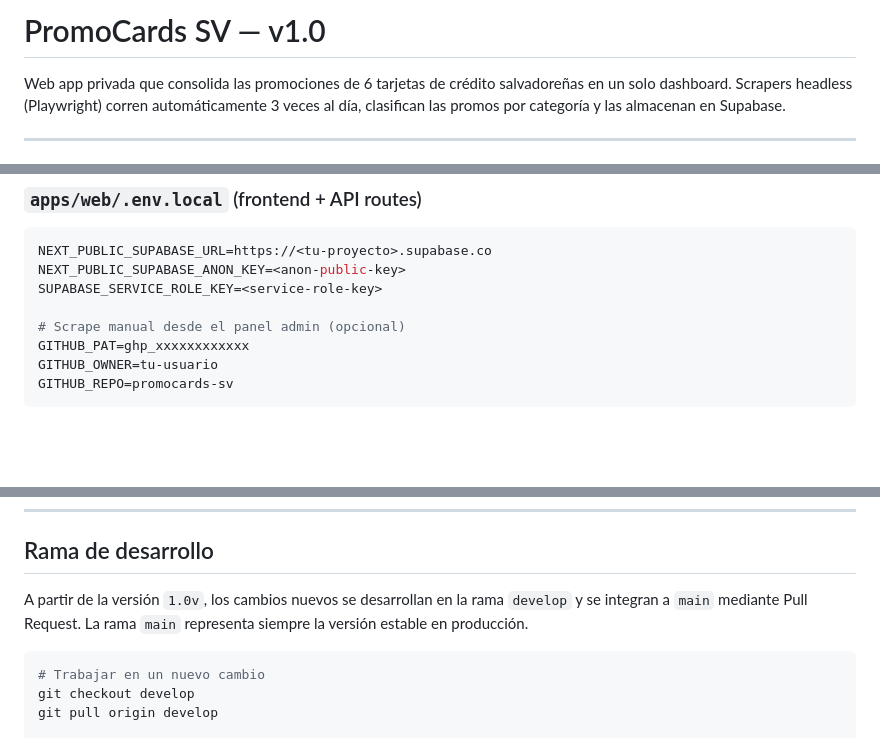
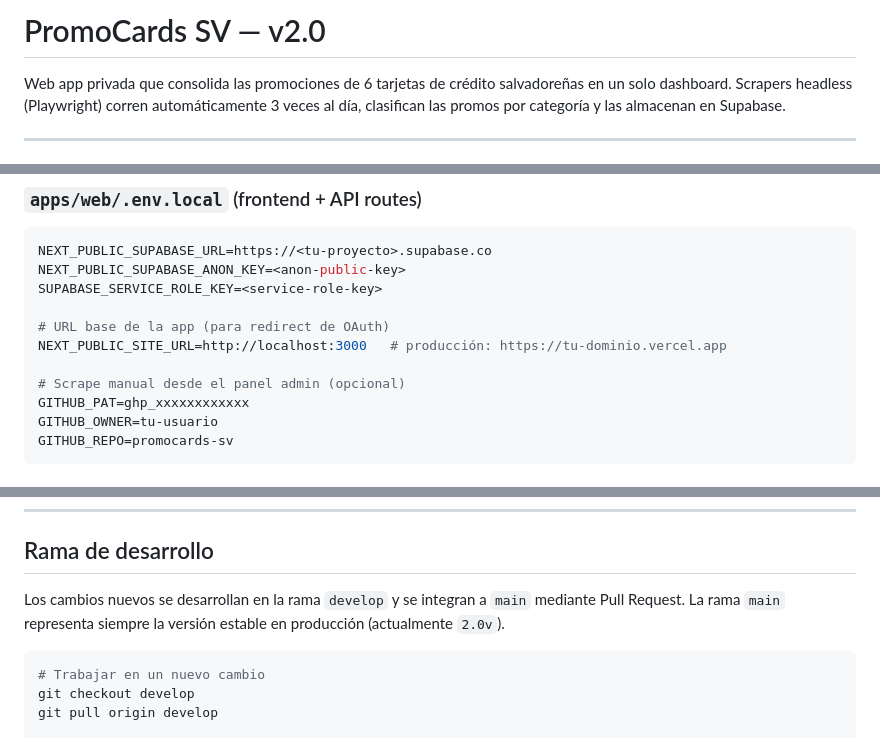
Before and after one commit to IrahetaBuendia/PromoCards, a Markdown page: README.md, 3 parts joined by grey strips. Rendered like a GitHub page; blank space fills up the shorter version.

````diff
--- a/README.md
+++ b/README.md
@@ -1,4 +1,4 @@
-# PromoCards SV — v1.0
+# PromoCards SV — v2.0
 
 Web app privada que consolida las promociones de 6 tarjetas de crédito salvadoreñas en un solo dashboard. Scrapers headless (Playwright) corren automáticamente 3 veces al día, clasifican las promos por categoría y las almacenan en Supabase.
 
@@ -69,6 +69,9 @@ NEXT_PUBLIC_SUPABASE_URL=https://<tu-proyecto>.supabase.co
 NEXT_PUBLIC_SUPABASE_ANON_KEY=<anon-public-key>
 SUPABASE_SERVICE_ROLE_KEY=<service-role-key>
 
+# URL base de la app (para redirect de OAuth)
+NEXT_PUBLIC_SITE_URL=http://localhost:3000   # producción: https://tu-dominio.vercel.app
+
 # Scrape manual desde el panel admin (opcional)
 GITHUB_PAT=ghp_xxxxxxxxxxxx
 GITHUB_OWNER=tu-usuario
@@ -322,7 +341,7 @@ packages/
 
 ## Rama de desarrollo
 
-A partir de la versión `1.0v`, los cambios nuevos se desarrollan en la rama `develop` y se integran a `main` mediante Pull Request. La rama `main` representa siempre la versión estable en producción.
+Los cambios nuevos se desarrollan en la rama `develop` y se integran a `main` mediante Pull Request. La rama `main` representa siempre la versión estable en producción (actualmente `2.0v`).
 
 ```bash
 # Trabajar en un nuevo cambio
````
Also changed, not shown: other parts of README.md (+19 -3 lines), CLAUDE.md (+27 -1 lines).
